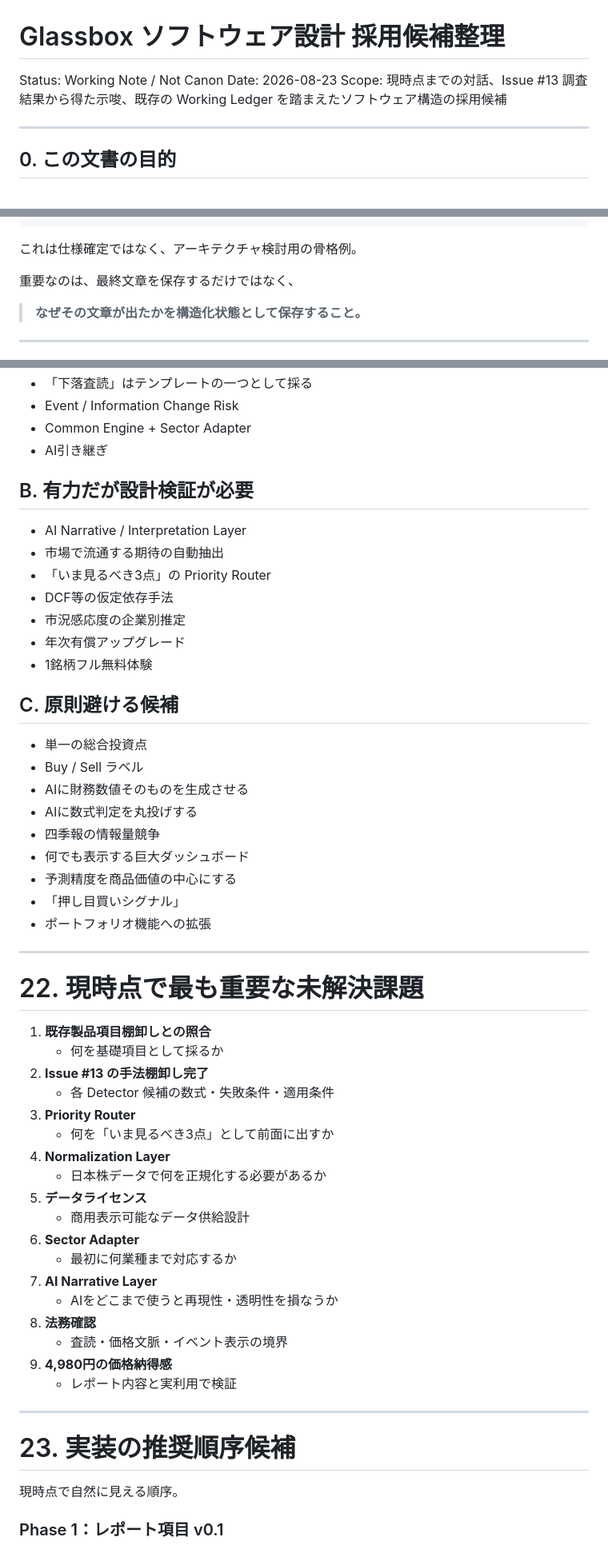
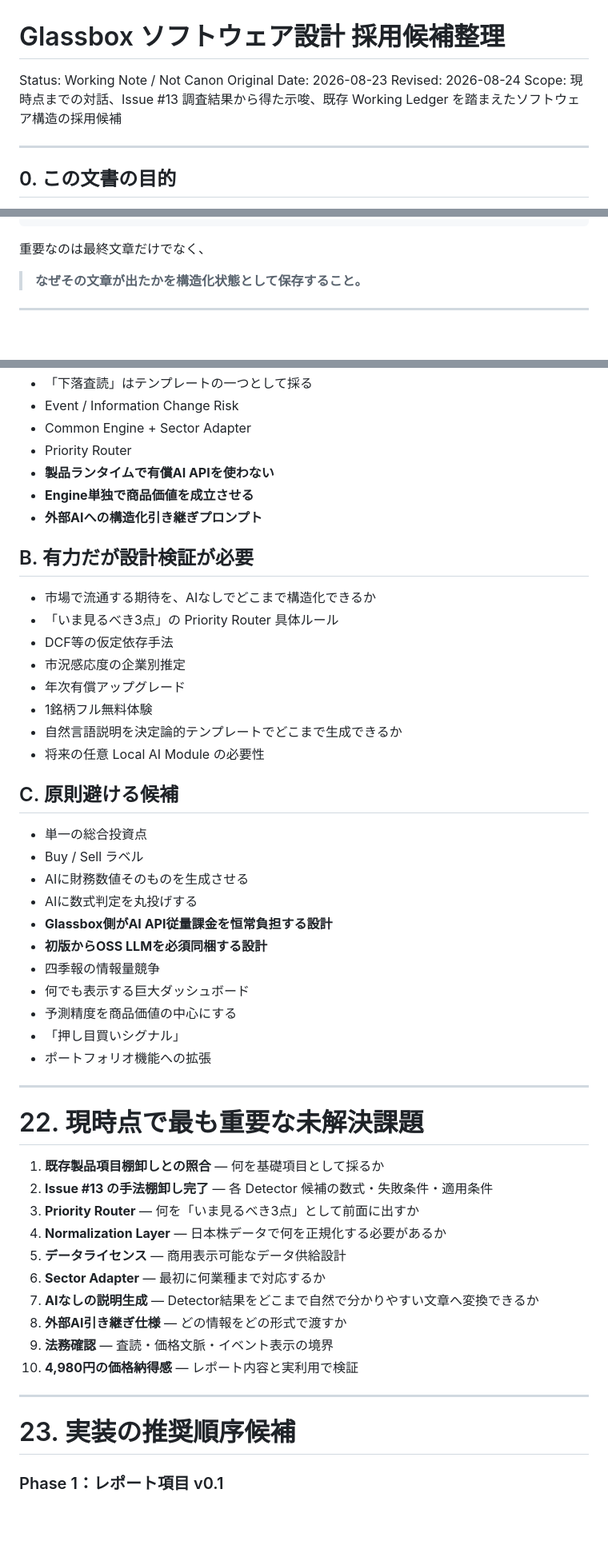
Before and after one commit to hayashin1225-lab/glassbox-investing, a Markdown page: strategy-notes/2026-08-23-software-design-adoption-candidates.md, 3 parts joined by grey strips. Shown at 80% size. Drawn GitHub-style; blank space fills up the shorter version.

````diff
--- a/strategy-notes/2026-08-23-software-design-adoption-candidates.md
+++ b/strategy-notes/2026-08-23-software-design-adoption-candidates.md
@@ -1,8 +1,9 @@
 # Glassbox ソフトウェア設計 採用候補整理
 
 Status: Working Note / Not Canon
-Date: 2026-08-23
-Scope: 現時点までの対話、Issue #13 調査結果から得た示唆、既存の Working Ledger を踏まえたソフトウェア構造の採用候補
+Original Date: 2026-08-23
+Revised: 2026-08-24
+Scope: 現時点までの対話、Issue #13 調査結果から得た示唆、既存 Working Ledger を踏まえたソフトウェア構造の採用候補
 
 ---
 
@@ -733,9 +751,7 @@ UIでは最初から全部見せなくてよいが、ユーザーが掘れば確
 }
 ```
 
-これは仕様確定ではなく、アーキテクチャ検討用の骨格例。
-
-重要なのは、最終文章を保存するだけではなく、
+重要なのは最終文章だけでなく、
 
 > **なぜその文章が出たかを構造化状態として保存すること。**
 
@@ -845,17 +857,21 @@ UIでは最初から全部見せなくてよいが、ユーザーが掘れば確
 - 「下落査読」はテンプレートの一つとして採る
 - Event / Information Change Risk
 - Common Engine + Sector Adapter
-- AI引き継ぎ
+- Priority Router
+- **製品ランタイムで有償AI APIを使わない**
+- **Engine単独で商品価値を成立させる**
+- **外部AIへの構造化引き継ぎプロンプト**
 
 ## B. 有力だが設計検証が必要
 
-- AI Narrative / Interpretation Layer
-- 市場で流通する期待の自動抽出
-- 「いま見るべき3点」の Priority Router
+- 市場で流通する期待を、AIなしでどこまで構造化できるか
+- 「いま見るべき3点」の Priority Router 具体ルール
 - DCF等の仮定依存手法
 - 市況感応度の企業別推定
 - 年次有償アップグレード
 - 1銘柄フル無料体験
+- 自然言語説明を決定論的テンプレートでどこまで生成できるか
+- 将来の任意 Local AI Module の必要性
 
 ## C. 原則避ける候補
 
@@ -863,6 +879,8 @@ UIでは最初から全部見せなくてよいが、ユーザーが掘れば確
 - Buy / Sell ラベル
 - AIに財務数値そのものを生成させる
 - AIに数式判定を丸投げする
+- **Glassbox側がAI API従量課金を恒常負担する設計**
+- **初版からOSS LLMを必須同梱する設計**
 - 四季報の情報量競争
 - 何でも表示する巨大ダッシュボード
 - 予測精度を商品価値の中心にする
@@ -873,30 +891,20 @@ UIでは最初から全部見せなくてよいが、ユーザーが掘れば確
 
 # 22. 現時点で最も重要な未解決課題
 
-1. **既存製品項目棚卸しとの照合**
-   - 何を基礎項目として採るか
-2. **Issue #13 の手法棚卸し完了**
-   - 各 Detector 候補の数式・失敗条件・適用条件
-3. **Priority Router**
-   - 何を「いま見るべき3点」として前面に出すか
-4. **Normalization Layer**
-   - 日本株データで何を正規化する必要があるか
-5. **データライセンス**
-   - 商用表示可能なデータ供給設計
-6. **Sector Adapter**
-   - 最初に何業種まで対応するか
-7. **AI Narrative Layer**
-   - AIをどこまで使うと再現性・透明性を損なうか
-8. **法務確認**
-   - 査読・価格文脈・イベント表示の境界
-9. **4,980円の価格納得感**
-   - レポート内容と実利用で検証
+1. **既存製品項目棚卸しとの照合** — 何を基礎項目として採るか
+2. **Issue #13 の手法棚卸し完了** — 各 Detector 候補の数式・失敗条件・適用条件
+3. **Priority Router** — 何を「いま見るべき3点」として前面に出すか
+4. **Normalization Layer** — 日本株データで何を正規化する必要があるか
+5. **データライセンス** — 商用表示可能なデータ供給設計
+6. **Sector Adapter** — 最初に何業種まで対応するか
+7. **AIなしの説明生成** — Detector結果をどこまで自然で分かりやすい文章へ変換できるか
+8. **外部AI引き継ぎ仕様** — どの情報をどの形式で渡すか
+9. **法務確認** — 査読・価格文脈・イベント表示の境界
+10. **4,980円の価格納得感** — レポート内容と実利用で検証
 
 ---
 
 # 23. 実装の推奨順序候補
-
-現時点で自然に見える順序。
 
 ### Phase 1：レポート項目 v0.1
 
````
Also changed, not shown: other parts of strategy-notes/2026-08-23-software-design-adoption-candidates.md (+200 -175 lines).
